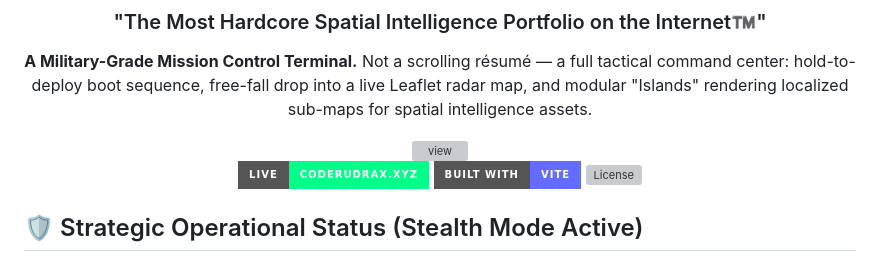
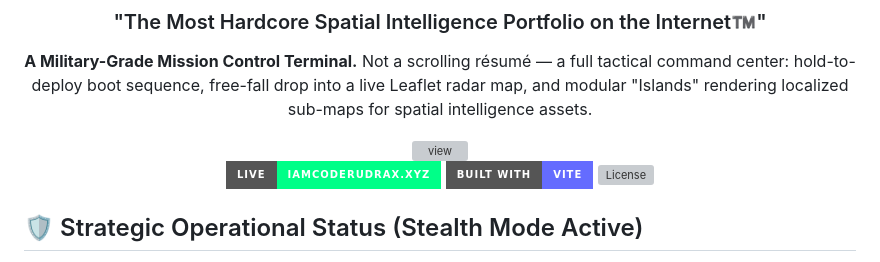
Before and after one commit to CODERUDRA-X/CODERUDRA-X_Command_Center, a Markdown page: README.md, the part around the change. GitHub-like rendering; badges without logos; grey boxes are pictures that could not be loaded.

```diff
--- a/README.md
+++ b/README.md
@@ -8,7 +8,7 @@
 
   <img src="https://github.com/CODERUDRA-X/CODERUDRA-X_Command_Center/blob/main/public/assets/Screenshot%202026-10-23%20212151.png?raw=true" alt="view" width="900"/>
 
-[![Live Site](https://img.shields.io/badge/LIVE-coderudrax.xyz-00ff88?style=for-the-badge)](https://coderudrax.xyz)
+[![Live Site](https://img.shields.io/badge/LIVE-iamcoderudrax.xyz-00ff88?style=for-the-badge)](https://coderudrax.xyz)
 [![Built with Vite](https://img.shields.io/badge/Built%20with-Vite-646CFF?style=for-the-badge&logo=vite)](https://vitejs.dev)
 [![License](https://img.shields.io/github/license/CODERUDRA-X/CODERUDRA-X_Command_Center?style=for-the-badge)](LICENSE)
 
```
